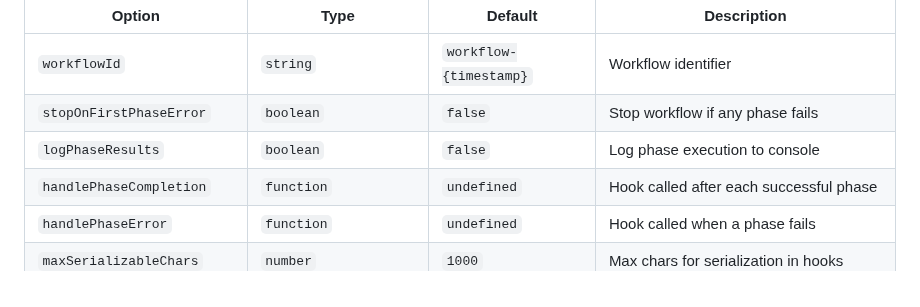
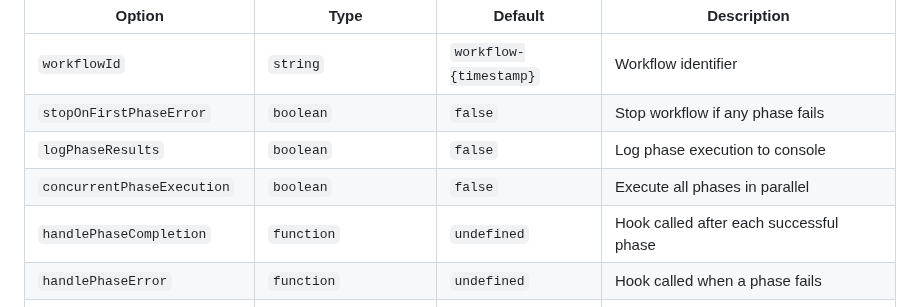
Before and after one commit to Emmvish/stable-infra, a Markdown page: README.md, the part around the change. GitHub-like rendering.

Commit message:
Add concurrentPhaseExecution to README

```diff
--- a/README.md
+++ b/README.md
@@ -1794,6 +1794,7 @@ interface STABLE_WORKFLOW_PHASE {
 | `workflowId` | `string` | `workflow-{timestamp}` | Workflow identifier |
 | `stopOnFirstPhaseError` | `boolean` | `false` | Stop workflow if any phase fails |
 | `logPhaseResults` | `boolean` | `false` | Log phase execution to console |
+| `concurrentPhaseExecution` | `boolean` | `false` | Execute all phases in parallel |
 | `handlePhaseCompletion` | `function` | `undefined` | Hook called after each successful phase |
 | `handlePhaseError` | `function` | `undefined` | Hook called when a phase fails |
 | `maxSerializableChars` | `number` | `1000` | Max chars for serialization in hooks |
```
